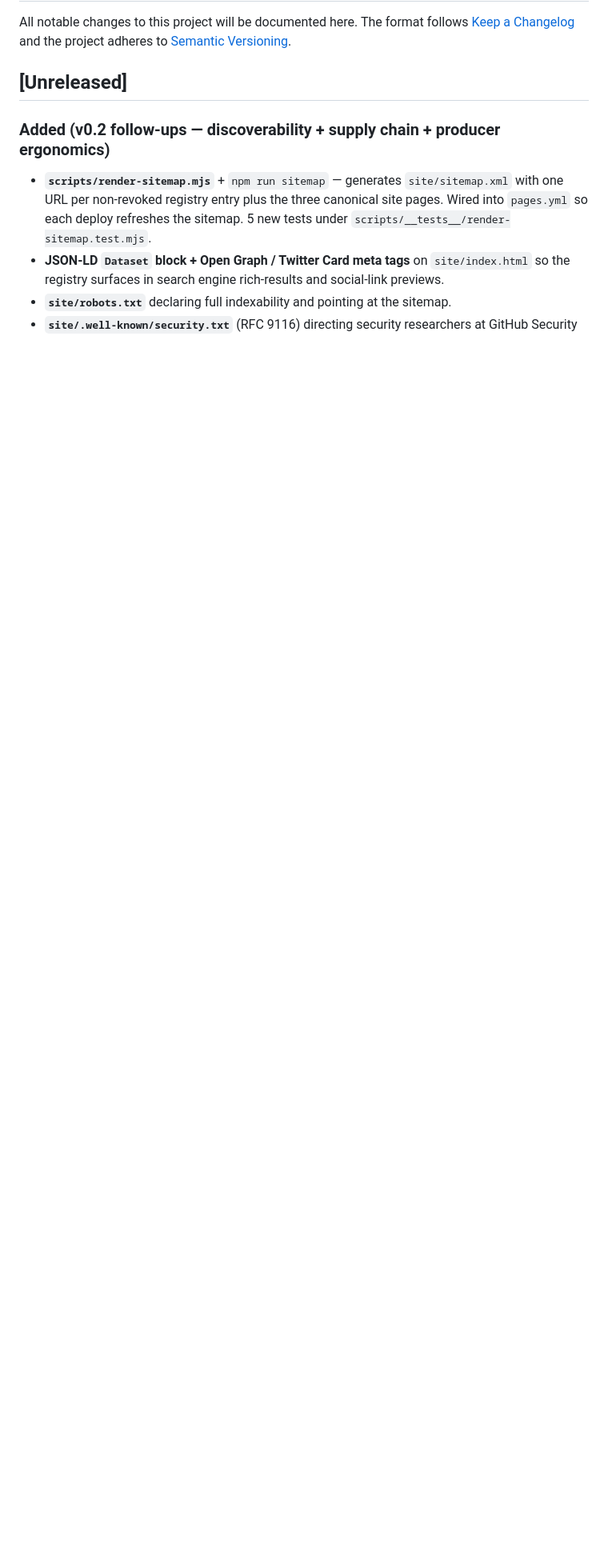
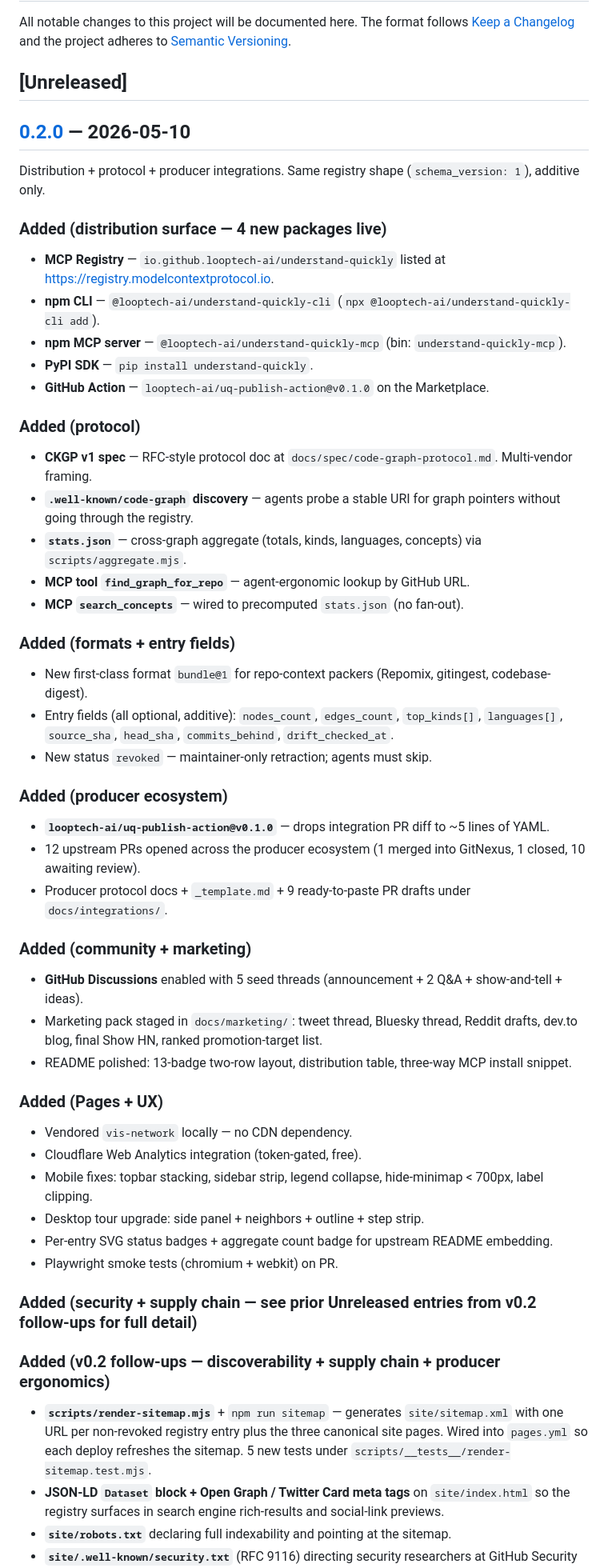
Before and after one commit to looptech-ai/understand-quickly, a Markdown page: CHANGELOG.md, the part around one of its changes. Shown at 80% size. Drawn GitHub-style; blank space fills up the shorter version.

Commit message:
docs(changelog): v0.2.0 entry — distribution + protocol + producer integrations

```diff
--- a/CHANGELOG.md
+++ b/CHANGELOG.md
@@ -3,6 +3,55 @@
 All notable changes to this project will be documented here. The format follows [Keep a Changelog](https://keepachangelog.com/en/1.1.0/) and the project adheres to [Semantic Versioning](https://semver.org/spec/v2.0.0.html).
 
 ## [Unreleased]
+
+## [0.2.0] — 2026-05-10
+
+Distribution + protocol + producer integrations. Same registry shape (`schema_version: 1`), additive only.
+
+### Added (distribution surface — 4 new packages live)
+
+- **MCP Registry** — `io.github.looptech-ai/understand-quickly` listed at <https://registry.modelcontextprotocol.io>.
+- **npm CLI** — `@looptech-ai/understand-quickly-cli` (`npx @looptech-ai/understand-quickly-cli add`).
+- **npm MCP server** — `@looptech-ai/understand-quickly-mcp` (bin: `understand-quickly-mcp`).
+- **PyPI SDK** — `pip install understand-quickly`.
+- **GitHub Action** — `looptech-ai/uq-publish-action@v0.1.0` on the Marketplace.
+
+### Added (protocol)
+
+- **CKGP v1 spec** — RFC-style protocol doc at `docs/spec/code-graph-protocol.md`. Multi-vendor framing.
+- **`.well-known/code-graph` discovery** — agents probe a stable URI for graph pointers without going through the registry.
+- **`stats.json`** — cross-graph aggregate (totals, kinds, languages, concepts) via `scripts/aggregate.mjs`.
+- **MCP tool `find_graph_for_repo`** — agent-ergonomic lookup by GitHub URL.
+- **MCP `search_concepts`** — wired to precomputed `stats.json` (no fan-out).
+
+### Added (formats + entry fields)
+
+- New first-class format `bundle@1` for repo-context packers (Repomix, gitingest, codebase-digest).
+- Entry fields (all optional, additive): `nodes_count`, `edges_count`, `top_kinds[]`, `languages[]`, `source_sha`, `head_sha`, `commits_behind`, `drift_checked_at`.
+- New status `revoked` — maintainer-only retraction; agents must skip.
+
+### Added (producer ecosystem)
+
+- **`looptech-ai/uq-publish-action@v0.1.0`** — drops integration PR diff to ~5 lines of YAML.
+- 12 upstream PRs opened across the producer ecosystem (1 merged into GitNexus, 1 closed, 10 awaiting review).
+- Producer protocol docs + `_template.md` + 9 ready-to-paste PR drafts under `docs/integrations/`.
+
+### Added (community + marketing)
+
+- **GitHub Discussions** enabled with 5 seed threads (announcement + 2 Q&A + show-and-tell + ideas).
+- Marketing pack staged in `docs/marketing/`: tweet thread, Bluesky thread, Reddit drafts, dev.to blog, final Show HN, ranked promotion-target list.
+- README polished: 13-badge two-row layout, distribution table, three-way MCP install snippet.
+
+### Added (Pages + UX)
+
+- Vendored `vis-network` locally — no CDN dependency.
+- Cloudflare Web Analytics integration (token-gated, free).
+- Mobile fixes: topbar stacking, sidebar strip, legend collapse, hide-minimap < 700px, label clipping.
+- Desktop tour upgrade: side panel + neighbors + outline + step strip.
+- Per-entry SVG status badges + aggregate count badge for upstream README embedding.
+- Playwright smoke tests (chromium + webkit) on PR.
+
+### Added (security + supply chain — see prior Unreleased entries from v0.2 follow-ups for full detail)
 
 ### Added (v0.2 follow-ups — discoverability + supply chain + producer ergonomics)
 
```
Also changed, not shown: other parts of CHANGELOG.md (+2 -0 lines).
